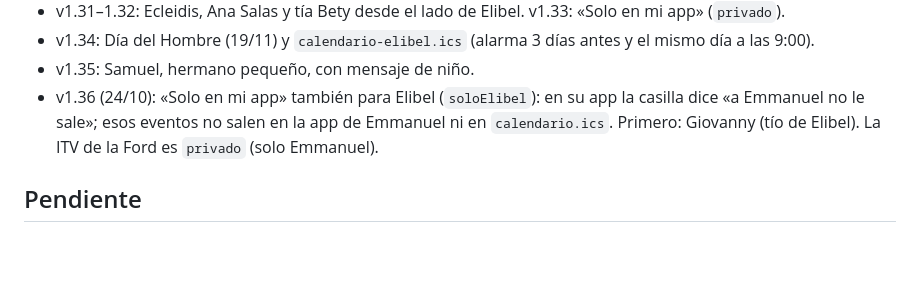
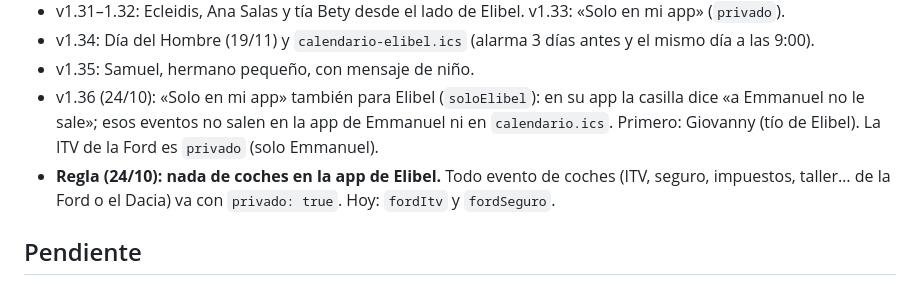
Before and after one commit to elguaro433/calendario-familia, a Markdown page: CLAUDE.md, the part around the change. Rendered like a GitHub page; blank space fills up the shorter version.

Commit message:
Notas: los eventos de coches van siempre solo en la app de Emmanuel
Co-Authored-By: Claude Opus 5.5 <noreply@anthropic.com>
Claude-Session: https://claude.ai/code/session_013NoHYEUJbC4FkJzgNy6kTT

```diff
--- a/CLAUDE.md
+++ b/CLAUDE.md
@@ -66,6 +66,7 @@ Eliette/Mathias → Shamir, Antonella → Rosana, Joaquín → su mamá Marí Ca
 - v1.35: Samuel, hermano pequeño, con mensaje de niño.
 - v1.36 (24/10): «Solo en mi app» también para Elibel (`soloElibel`): en su app la casilla dice «a Emmanuel no le sale»;
   esos eventos no salen en la app de Emmanuel ni en `calendario.ics`. Primero: Giovanny (tío de Elibel). La ITV de la Ford es `privado` (solo Emmanuel).
+- **Regla (24/10): nada de coches en la app de Elibel.** Todo evento de coches (ITV, seguro, impuestos, taller… de la Ford o el Dacia) va con `privado: true`. Hoy: `fordItv` y `fordSeguro`.
 
 ## Pendiente
 
```
